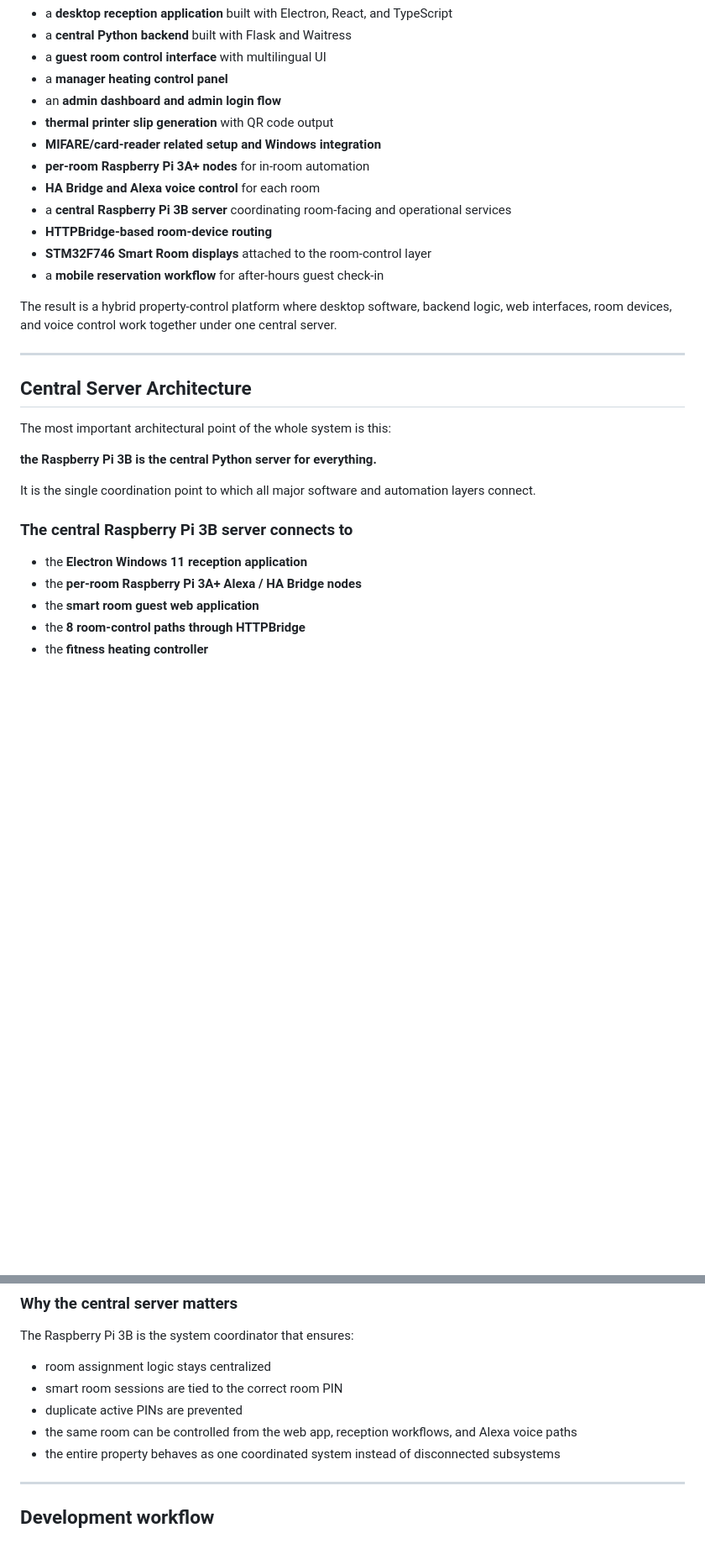
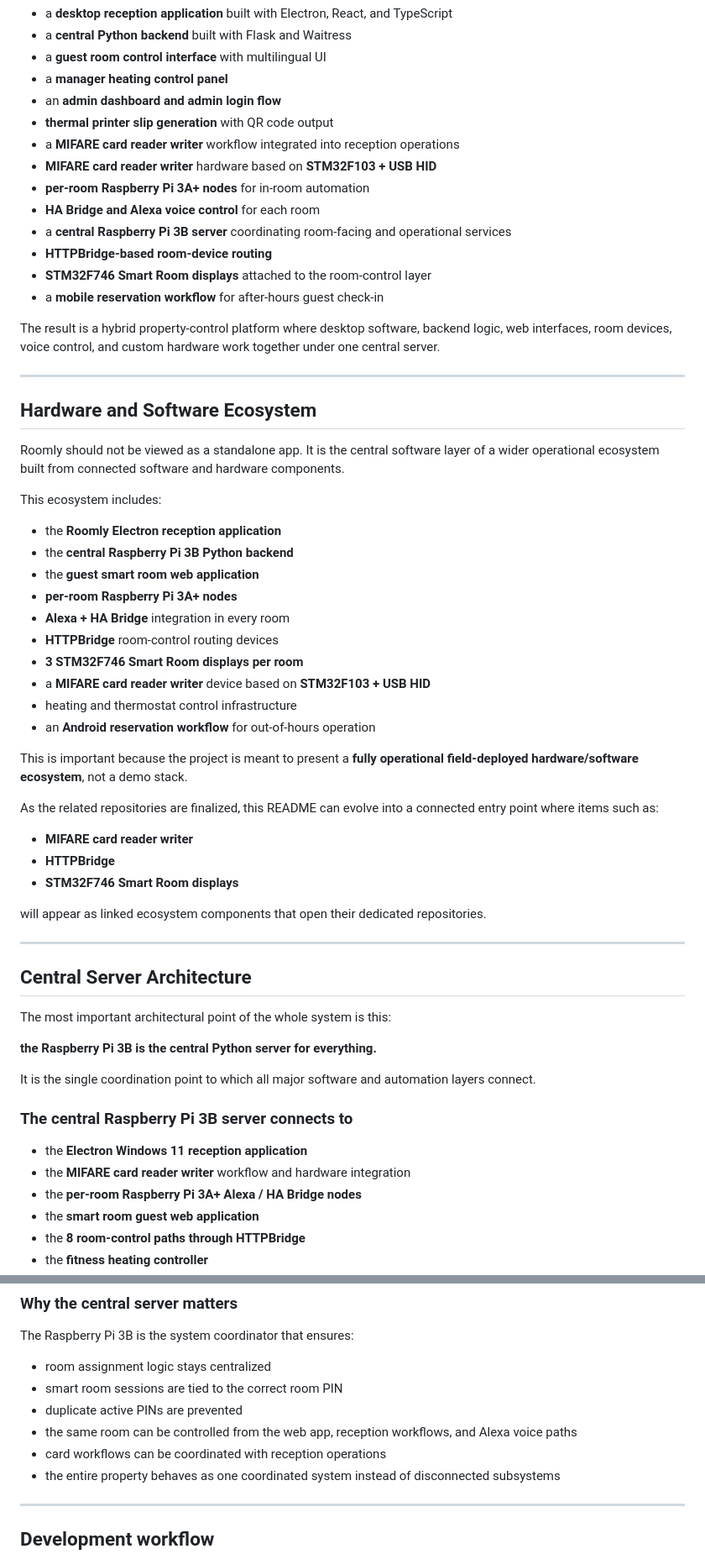
Before and after one commit to eldar6776/Roomly, a Markdown page: README.md, 2 parts joined by grey strips. Shown at 84% size. Rendered like a GitHub page; blank space fills up the shorter version.

Commit message:
Expand README with MIFARE card reader writer ecosystem details

```diff
--- a/README.md
+++ b/README.md
@@ -60,7 +61,8 @@ The project combines:
 - a **manager heating control panel**
 - an **admin dashboard and admin login flow**
 - **thermal printer slip generation** with QR code output
-- **MIFARE/card-reader related setup and Windows integration**
+- a **MIFARE card reader writer** workflow integrated into reception operations
+- **MIFARE card reader writer** hardware based on **STM32F103 + USB HID**
 - **per-room Raspberry Pi 3A+ nodes** for in-room automation
 - **HA Bridge and Alexa voice control** for each room
 - a **central Raspberry Pi 3B server** coordinating room-facing and operational services
@@ -68,7 +70,36 @@ The project combines:
 - **STM32F746 Smart Room displays** attached to the room-control layer
 - a **mobile reservation workflow** for after-hours guest check-in
 
-The result is a hybrid property-control platform where desktop software, backend logic, web interfaces, room devices, and voice control work together under one central server.
+The result is a hybrid property-control platform where desktop software, backend logic, web interfaces, room devices, voice control, and custom hardware work together under one central server.
+
+---
+
+## Hardware and Software Ecosystem
+
+Roomly should not be viewed as a standalone app. It is the central software layer of a wider operational ecosystem built from connected software and hardware components.
+
+This ecosystem includes:
+
+- the **Roomly Electron reception application**
+- the **central Raspberry Pi 3B Python backend**
+- the **guest smart room web application**
+- **per-room Raspberry Pi 3A+ nodes**
+- **Alexa + HA Bridge** integration in every room
+- **HTTPBridge** room-control routing devices
+- **3 STM32F746 Smart Room displays per room**
+- a **MIFARE card reader writer** device based on **STM32F103 + USB HID**
+- heating and thermostat control infrastructure
+- an **Android reservation workflow** for out-of-hours operation
+
+This is important because the project is meant to present a **fully operational field-deployed hardware/software ecosystem**, not a demo stack.
+
+As the related repositories are finalized, this README can evolve into a connected entry point where items such as:
+
+- **MIFARE card reader writer**
+- **HTTPBridge**
+- **STM32F746 Smart Room displays**
+
+will appear as linked ecosystem components that open their dedicated repositories.
 
 ---
 
@@ -83,6 +114,7 @@ It is the single coordination point to which all major software and automation l
 ### The central Raspberry Pi 3B server connects to
 
 - the **Electron Windows 11 reception application**
+- the **MIFARE card reader writer** workflow and hardware integration
 - the **per-room Raspberry Pi 3A+ Alexa / HA Bridge nodes**
 - the **smart room guest web application**
 - the **8 room-control paths through HTTPBridge**
@@ -642,6 +691,7 @@ The Raspberry Pi 3B is the system coordinator that ensures:
 - smart room sessions are tied to the correct room PIN
 - duplicate active PINs are prevented
 - the same room can be controlled from the web app, reception workflows, and Alexa voice paths
+- card workflows can be coordinated with reception operations
 - the entire property behaves as one coordinated system instead of disconnected subsystems
 
 ---
```
Also changed, not shown: other parts of README.md (+40 -18 lines).
